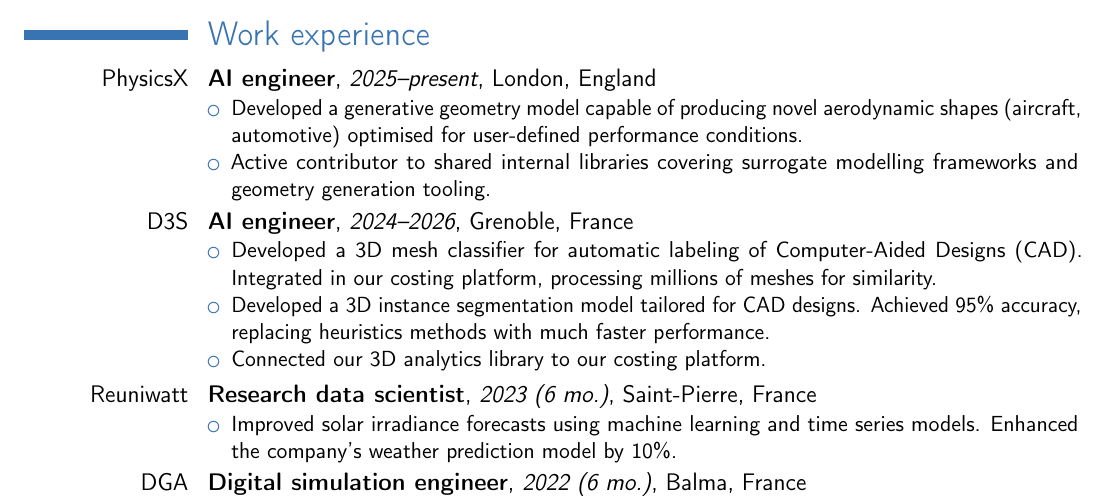
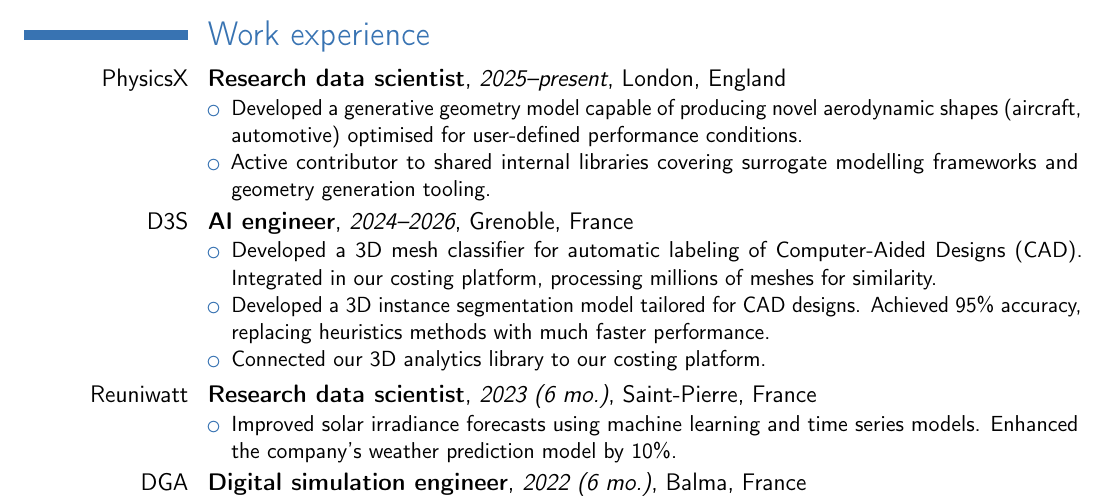
Before and after one commit to accoumar12/resume, a LaTeX CV (resume_ACCOU_Martin.tex): part of the page, cut so that both start at the same text. Compiled offline with pdfLaTeX.

Commit message:
research

```diff
--- a/resume_ACCOU_Martin.tex
+++ b/resume_ACCOU_Martin.tex
@@ -54,7 +54,7 @@
 \vspace*{-8mm}
 
 \section{Work experience}
-\cventry{\href{https://www.physicsx.ai/}{PhysicsX}}{AI engineer}{2025--present}{London}{England}{\begin{itemize}
+\cventry{\href{https://www.physicsx.ai/}{PhysicsX}}{Research data scientist}{2025--present}{London}{England}{\begin{itemize}
     \item Developed a generative geometry model capable of producing novel aerodynamic shapes (aircraft, automotive) optimised for user-defined performance conditions.
     \item Active contributor to shared internal libraries covering surrogate modelling frameworks and geometry generation tooling.
 \end{itemize}}
```
Also changed, not shown: resume_ACCOU_Martin.pdf.
